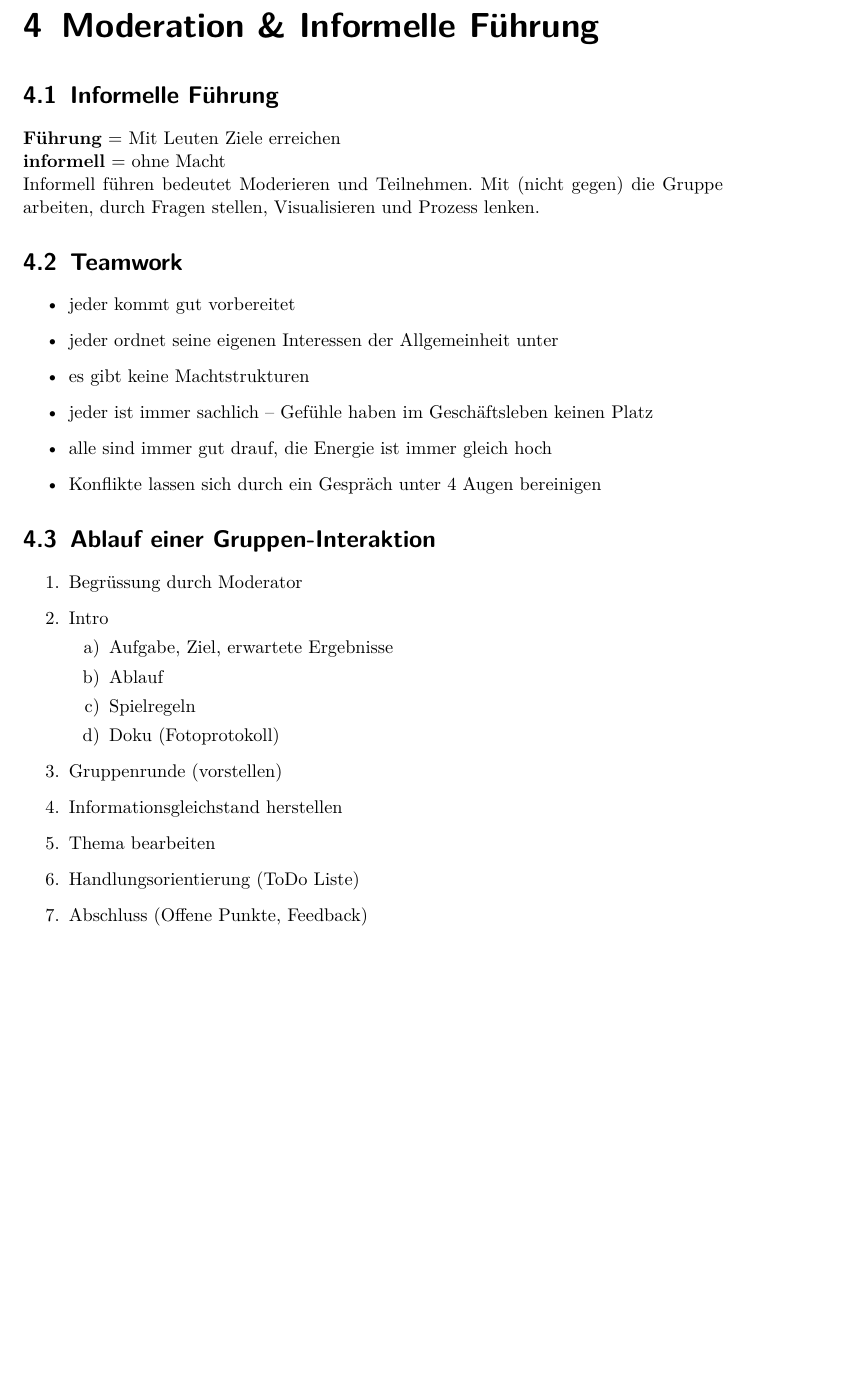
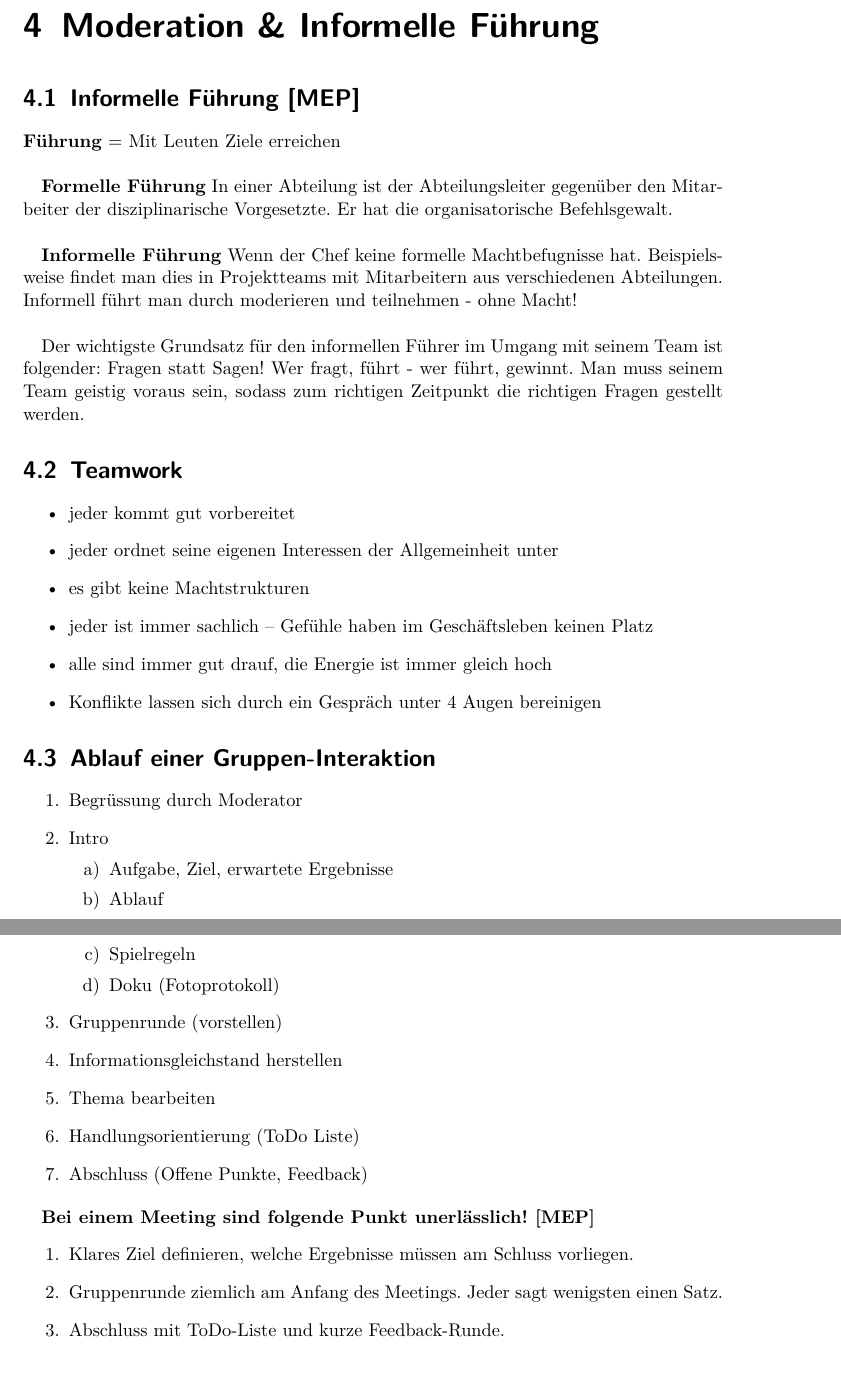
Before and after one commit to studentbox/zusammenfassung-itpmf, a LaTeX document (Zusammenfassung_ITPMF_15FS.tex, which reads moderation-informelle-fuehrung.tex): part of page 9 of 30 before the commit and two parts of pages 9 and 10 of 30 after it, the two joined at a grey line, cut so that both start at the same text, the shorter picture padded with empty space. Compiled offline with pdfLaTeX.

Commit message:
Ergänzungen

```diff
--- a/moderation-informelle-fuehrung.tex
+++ b/moderation-informelle-fuehrung.tex
@@ -1,10 +1,14 @@
 \chapter{Moderation \& Informelle Führung}
 
-\section{Informelle Führung}
+\section{Informelle Führung [MEP]}
 
 \textbf{Führung} = Mit Leuten Ziele erreichen \\
-\textbf{informell} = ohne Macht \\
-Informell führen bedeutet Moderieren und Teilnehmen. Mit (nicht gegen) die Gruppe arbeiten, durch Fragen stellen, Visualisieren und Prozess lenken.
+
+\textbf{Formelle Führung} In einer Abteilung ist der Abteilungsleiter gegenüber den Mitarbeiter der disziplinarische Vorgesetzte. Er hat die organisatorische Befehlsgewalt.\\
+
+\textbf{Informelle Führung} Wenn der Chef keine formelle Machtbefugnisse hat. Beispielsweise findet man dies in Projektteams mit Mitarbeitern aus verschiedenen Abteilungen. Informell führt man durch moderieren und teilnehmen - ohne Macht!\\
+
+Der wichtigste Grundsatz für den informellen Führer im Umgang mit seinem Team ist folgender: Fragen statt Sagen! Wer fragt, führt - wer führt, gewinnt. Man muss seinem Team geistig voraus sein, sodass zum richtigen Zeitpunkt die richtigen Fragen gestellt werden.
 
 \section{Teamwork}
 
@@ -33,6 +37,13 @@ Informell führen bedeutet Moderieren und Teilnehmen. Mit (nicht gegen) die Grup
 	\item Thema bearbeiten
 	\item Handlungsorientierung (ToDo Liste)
 	\item Abschluss (Offene Punkte, Feedback)
+\end{enumerate}
+
+\textbf{Bei einem Meeting sind folgende Punkt unerlässlich! [MEP]}
+\begin{enumerate}
+	\item Klares Ziel definieren, welche Ergebnisse müssen am Schluss vorliegen.
+	\item Gruppenrunde ziemlich am Anfang des Meetings. Jeder sagt wenigsten einen Satz.
+	\item Abschluss mit ToDo-Liste und kurze Feedback-Runde.
 \end{enumerate}
 
 \section{Drehbuch Workshop}
```
